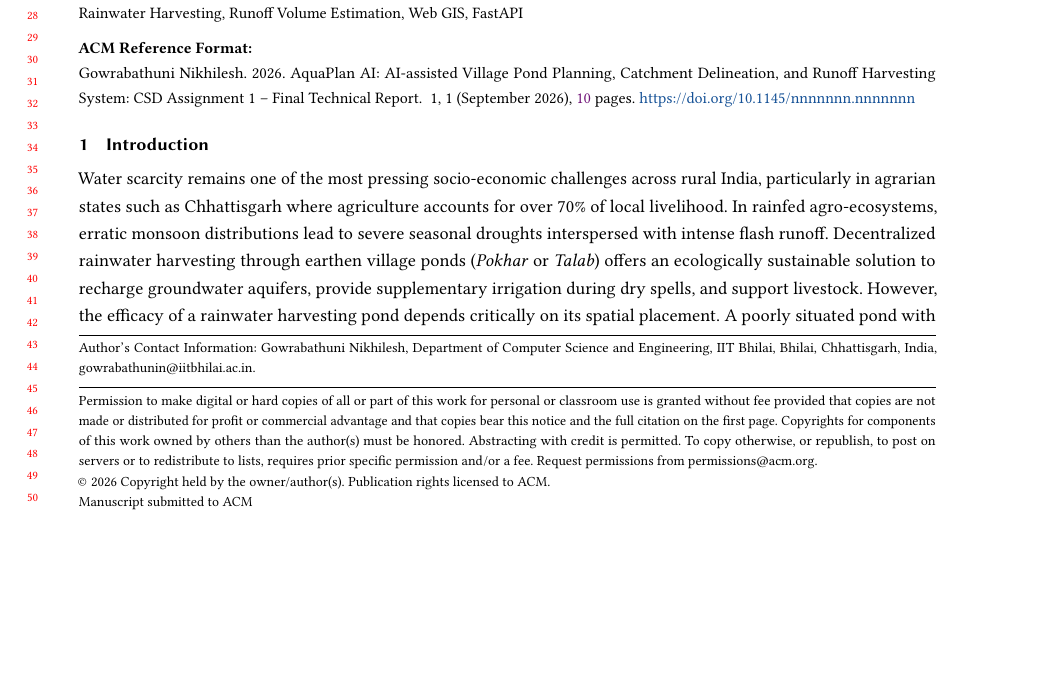
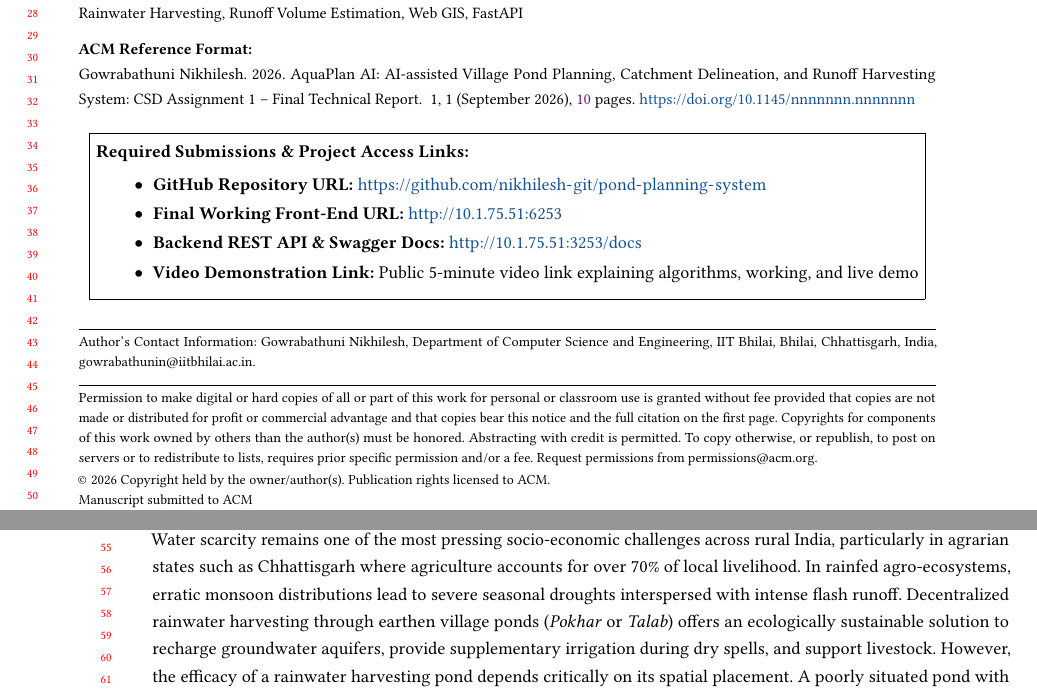
Before and after one commit to nikhilesh-git/pond-planning-system, a LaTeX paper (report.tex): part of page 1 of 10 before the commit and two parts of pages 1 and 2 of 10 after it, the two joined at a grey line, cut so that both start at the same text, the shorter picture padded with empty space. Compiled offline with pdfLaTeX.

Commit message:
docs(latex): prominently add GitHub repository URL to report header, implementation, and appendix

```diff
--- a/report.tex
+++ b/report.tex
@@ -39,7 +39,23 @@ Rural water conservation in semi-arid and agrarian regions of India heavily depe
 
 \maketitle
 
-%% =====================================================================
+%% =================== MANDATORY SUBMISSIONS BANNER ===================
+\begin{center}
+\noindent\fbox{%
+\begin{minipage}{0.96\linewidth}
+\vspace{1mm}
+\textbf{Required Submissions \& Project Access Links:}
+\begin{itemize}\setlength{\itemsep}{1pt}
+    \item \textbf{GitHub Repository URL:} \url{https://github.com/nikhilesh-git/pond-planning-system}
+    \item \textbf{Final Working Front-End URL:} \url{http://10.1.75.51:6253}
+    \item \textbf{Backend REST API \& Swagger Docs:} \url{http://10.1.75.51:3253/docs}
+    \item \textbf{Video Demonstration Link:} Public 5-minute video link explaining algorithms, working, and live demo
+\end{itemize}
+\vspace{1mm}
+\end{minipage}%
+}
+\end{center}
+\vspace{2mm}
 \section{Introduction}
 \label{sec:intro}
 Water scarcity remains one of the most pressing socio-economic challenges across rural India, particularly in agrarian states such as Chhattisgarh where agriculture accounts for over 70\% of local livelihood. In rainfed agro-ecosystems, erratic monsoon distributions lead to severe seasonal droughts interspersed with intense flash runoff. Decentralized rainwater harvesting through earthen village ponds (\textit{Pokhar} or \textit{Talab}) offers an ecologically sustainable solution to recharge groundwater aquifers, provide supplementary irrigation during dry spells, and support livestock. However, the efficacy of a rainwater harvesting pond depends critically on its spatial placement. A poorly situated pond with insufficient contributing catchment fails to fill, while a pond placed in high-energy river thalwegs is vulnerable to catastrophic embankment failure and rapid siltation.
```
Also changed, not shown: report.tex (2 more changed lines).
